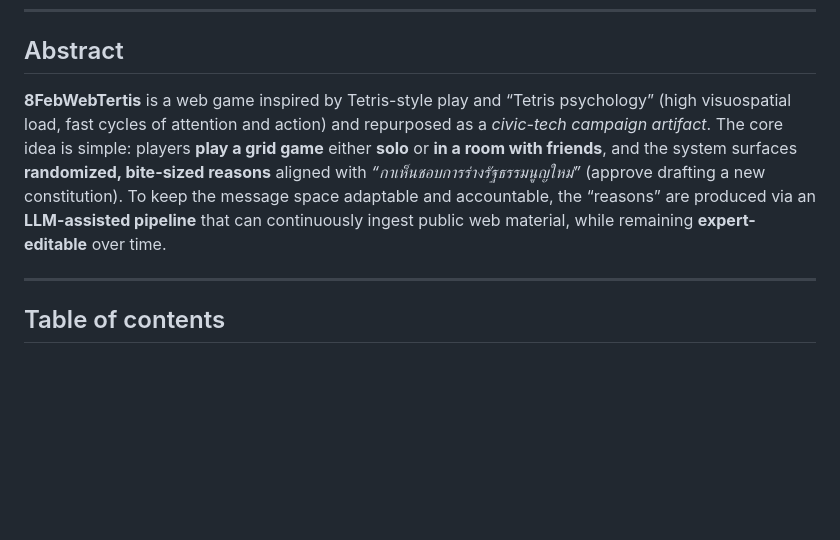
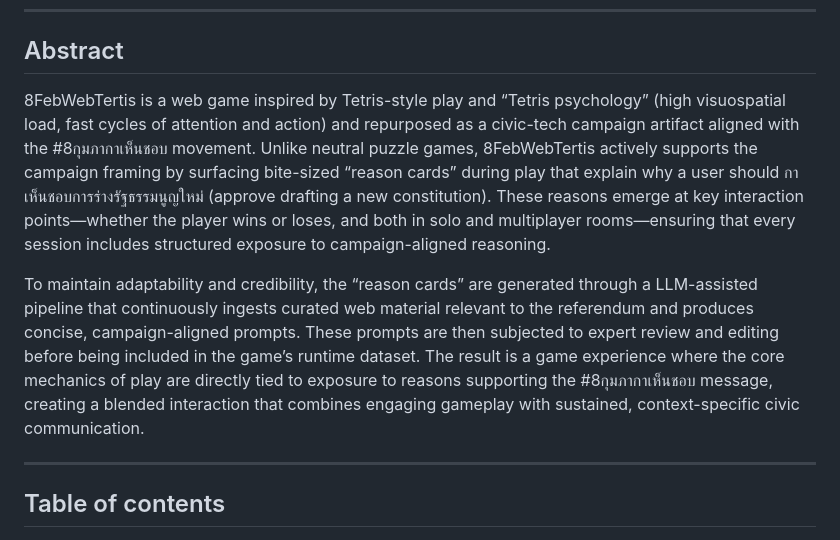
Before and after one commit to taechasith/8FebWebTertis, a Markdown page: README.md, the part around the change. GitHub-like rendering; blank space fills up the shorter version.

Commit message:
Update README abstract for clarity and alignment
Revise the abstract to clarify the game's purpose and mechanics, emphasizing its alignment with the #8กุมภากาเห็นชอบ movement and the role of reason cards.

```diff
--- a/README.md
+++ b/README.md
@@ -9,8 +9,9 @@ Demo: `8feb.creativelabth.com`
 
 ## Abstract
 
-**8FebWebTertis** is a web game inspired by Tetris-style play and “Tetris psychology” (high visuospatial load, fast cycles of attention and action) and repurposed as a *civic-tech campaign artifact*. The core idea is simple: players **play a grid game** either **solo** or **in a room with friends**, and the system surfaces **randomized, bite-sized reasons** aligned with *“กาเห็นชอบการร่างรัฐธรรมนูญใหม่”* (approve drafting a new constitution).
-To keep the message space adaptable and accountable, the “reasons” are produced via an **LLM-assisted pipeline** that can continuously ingest public web material, while remaining **expert-editable** over time.
+8FebWebTertis is a web game inspired by Tetris-style play and “Tetris psychology” (high visuospatial load, fast cycles of attention and action) and repurposed as a civic-tech campaign artifact aligned with the #8กุมภากาเห็นชอบ movement. Unlike neutral puzzle games, 8FebWebTertis actively supports the campaign framing by surfacing bite-sized “reason cards” during play that explain why a user should กาเห็นชอบการร่างรัฐธรรมนูญใหม่ (approve drafting a new constitution). These reasons emerge at key interaction points—whether the player wins or loses, and both in solo and multiplayer rooms—ensuring that every session includes structured exposure to campaign-aligned reasoning.
+
+To maintain adaptability and credibility, the “reason cards” are generated through a LLM-assisted pipeline that continuously ingests curated web material relevant to the referendum and produces concise, campaign-aligned prompts. These prompts are then subjected to expert review and editing before being included in the game’s runtime dataset. The result is a game experience where the core mechanics of play are directly tied to exposure to reasons supporting the #8กุมภากาเห็นชอบ message, creating a blended interaction that combines engaging gameplay with sustained, context-specific civic communication.
 
 ---
 
```
